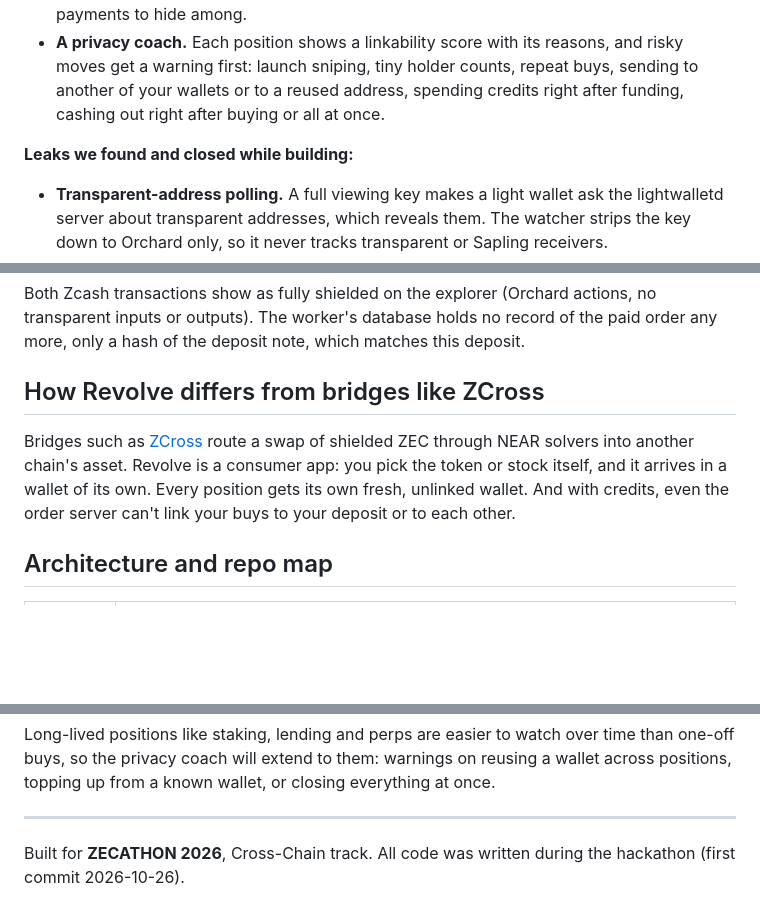
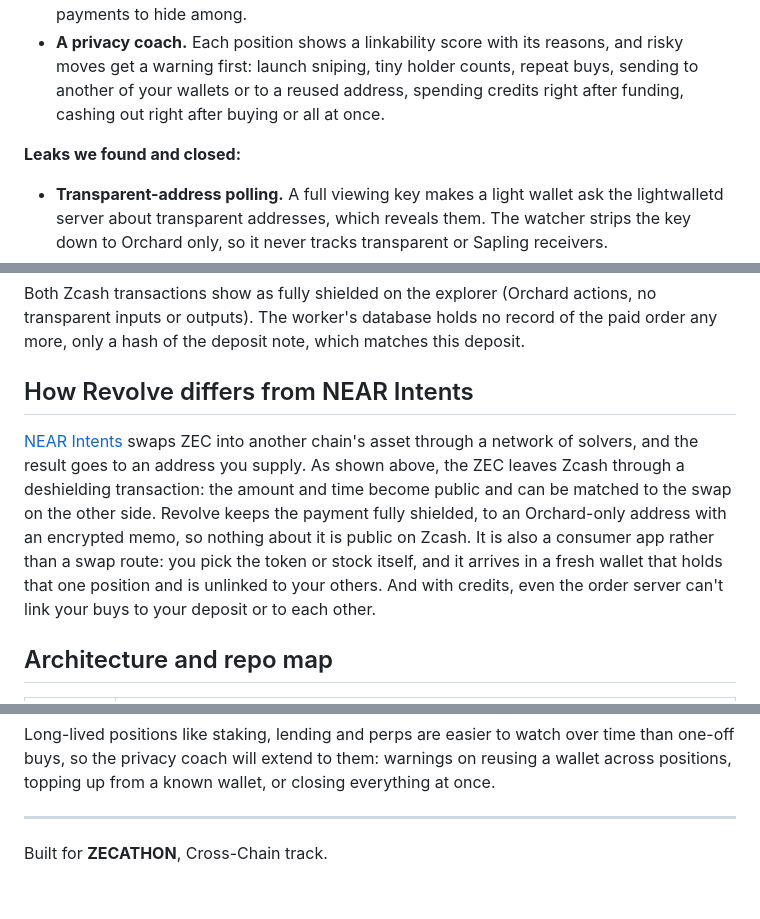
Before and after one commit to UEddy/revolve, a Markdown page: README.md, 3 parts joined by grey strips. Drawn GitHub-style; blank space fills up the shorter version.

Commit message:
README: compare with NEAR Intents instead of ZCross; drop build time frame

```diff
--- a/README.md
+++ b/README.md
@@ -64,7 +64,7 @@ Instead of one Zodl payment per buy, you can fund Revolve once (0.002 to 0.05 ZE
 - **A 0.001 ZEC grid.** Amounts are multiples of 0.001 ZEC, so there are many identical payments to hide among.
 - **A privacy coach.** Each position shows a linkability score with its reasons, and risky moves get a warning first: launch sniping, tiny holder counts, repeat buys, sending to another of your wallets or to a reused address, spending credits right after funding, cashing out right after buying or all at once.
 
-**Leaks we found and closed while building:**
+**Leaks we found and closed:**
 
 - **Transparent-address polling.** A full viewing key makes a light wallet ask the lightwalletd server about transparent addresses, which reveals them. The watcher strips the key down to Orchard only, so it never tracks transparent or Sapling receivers.
 - **Request logs at the relay.** The relay started as serverless functions next to the app on Vercel, where the host's request logs would see client IPs. It now runs on our own server with logging off.
@@ -94,9 +94,9 @@ Stated plainly, so nobody has to dig for them:
 
 Both Zcash transactions show as fully shielded on the explorer (Orchard actions, no transparent inputs or outputs). The worker's database holds no record of the paid order any more, only a hash of the deposit note, which matches this deposit.
 
-## How Revolve differs from bridges like ZCross
+## How Revolve differs from NEAR Intents
 
-Bridges such as [ZCross](https://github.com/Blackwrld04/ZCross) route a swap of shielded ZEC through NEAR solvers into another chain's asset. Revolve is a consumer app: you pick the token or stock itself, and it arrives in a wallet of its own. Every position gets its own fresh, unlinked wallet. And with credits, even the order server can't link your buys to your deposit or to each other.
+[NEAR Intents](https://docs.near-intents.org) swaps ZEC into another chain's asset through a network of solvers, and the result goes to an address you supply. As shown above, the ZEC leaves Zcash through a deshielding transaction: the amount and time become public and can be matched to the swap on the other side. Revolve keeps the payment fully shielded, to an Orchard-only address with an encrypted memo, so nothing about it is public on Zcash. It is also a consumer app rather than a swap route: you pick the token or stock itself, and it arrives in a fresh wallet that holds that one position and is unlinked to your others. And with credits, even the order server can't link your buys to your deposit or to each other.
 
 ## Architecture and repo map
 
@@ -129,4 +129,4 @@ Long-lived positions like staking, lending and perps are easier to watch over ti
 
 ---
 
-Built for **ZECATHON 2026**, Cross-Chain track. All code was written during the hackathon (first commit 2026-10-26).
+Built for **ZECATHON**, Cross-Chain track.
```
